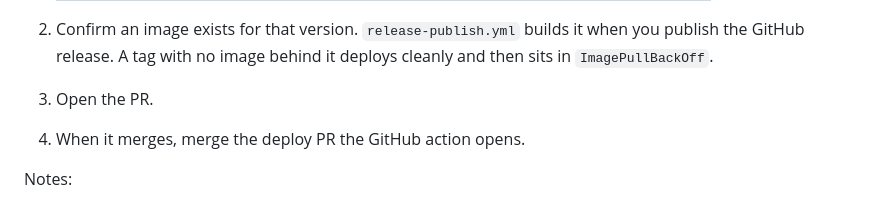
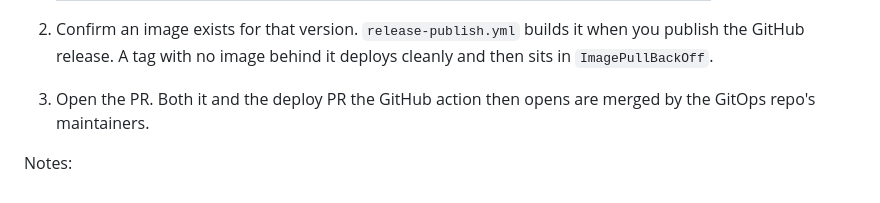
Before and after one commit to Philadelphia-Lawyers-for-Social-Equity/PA_Expunger, a Markdown page: GITOPS.md, the part around the change. GitHub-like rendering.

```diff
--- a/GITOPS.md
+++ b/GITOPS.md
@@ -49,8 +49,7 @@ Deploying is one field: `ref` in `.holo/sources/pa-expunger.toml`.
     | A rollback | The earlier release tag |
 
 2. Confirm an image exists for that version. `release-publish.yml` builds it when you publish the GitHub release. A tag with no image behind it deploys cleanly and then sits in `ImagePullBackOff`.
-3. Open the PR.
-4. When it merges, merge the deploy PR the GitHub action opens.
+3. Open the PR. Both it and the deploy PR the GitHub action then opens are merged by the GitOps repo's maintainers.
 
 Notes:
 
```
Also changed, not shown: DEPLOYMENT.md (+1 -1 lines).
